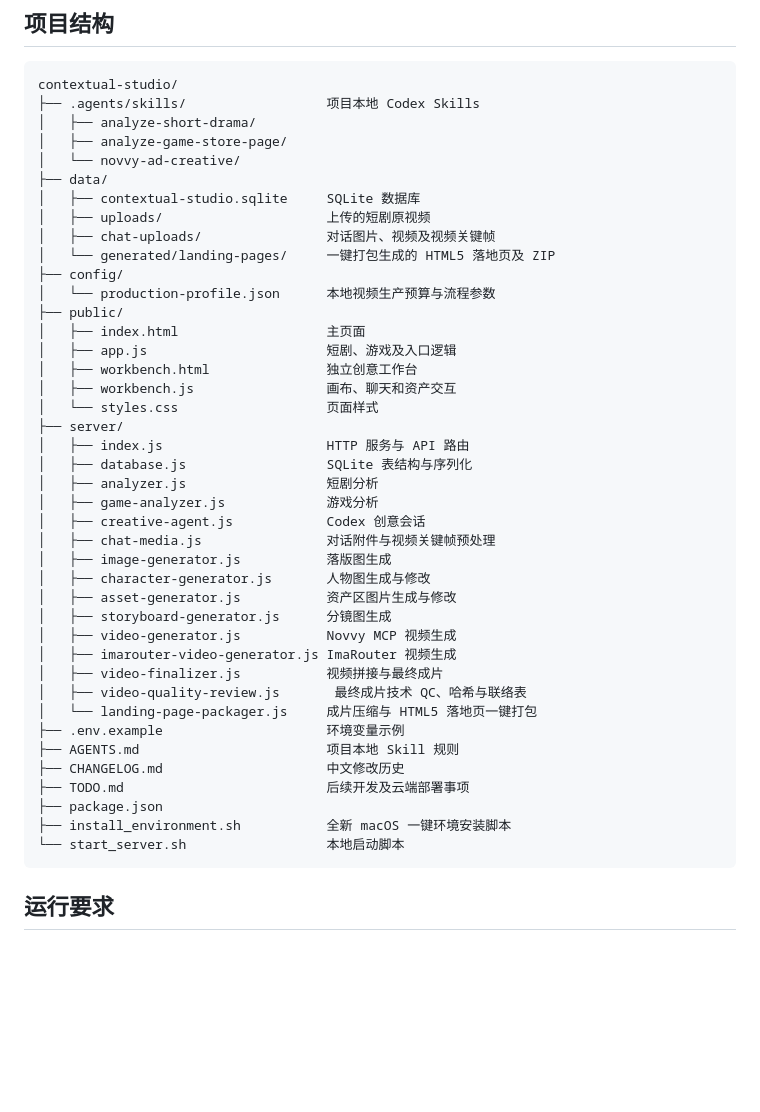
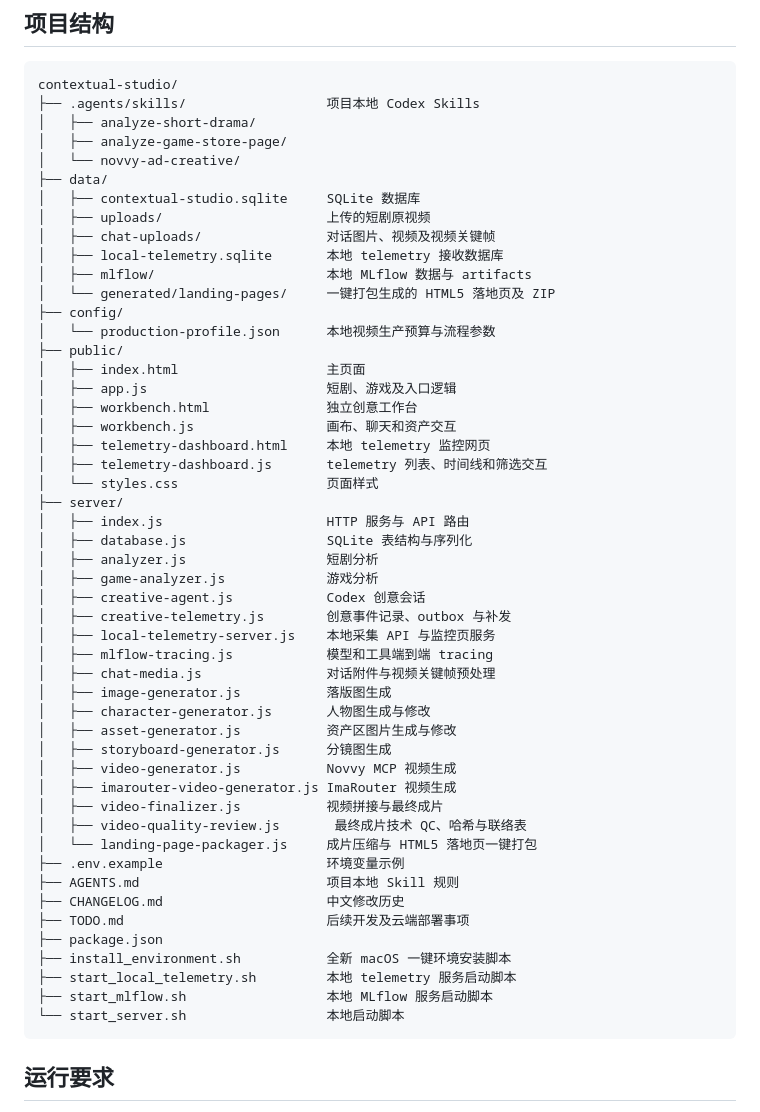
Before and after one commit to NovvyAI/contextual-studio, a Markdown page: README.md, the part around one of its changes. Rendered like a GitHub page; blank space fills up the shorter version.

````diff
--- a/README.md
+++ b/README.md
@@ -73,6 +73,8 @@ contextual-studio/
 │   ├── contextual-studio.sqlite     SQLite 数据库
 │   ├── uploads/                     上传的短剧原视频
 │   ├── chat-uploads/                对话图片、视频及视频关键帧
+│   ├── local-telemetry.sqlite       本地 telemetry 接收数据库
+│   ├── mlflow/                      本地 MLflow 数据与 artifacts
 │   └── generated/landing-pages/     一键打包生成的 HTML5 落地页及 ZIP
 ├── config/
 │   └── production-profile.json      本地视频生产预算与流程参数
@@ -81,6 +83,8 @@ contextual-studio/
 │   ├── app.js                       短剧、游戏及入口逻辑
 │   ├── workbench.html               独立创意工作台
 │   ├── workbench.js                 画布、聊天和资产交互
+│   ├── telemetry-dashboard.html     本地 telemetry 监控网页
+│   ├── telemetry-dashboard.js       telemetry 列表、时间线和筛选交互
 │   └── styles.css                   页面样式
 ├── server/
 │   ├── index.js                     HTTP 服务与 API 路由
@@ -88,6 +92,9 @@ contextual-studio/
 │   ├── analyzer.js                  短剧分析
 │   ├── game-analyzer.js             游戏分析
 │   ├── creative-agent.js            Codex 创意会话
+│   ├── creative-telemetry.js        创意事件记录、outbox 与补发
+│   ├── local-telemetry-server.js    本地采集 API 与监控页服务
+│   ├── mlflow-tracing.js            模型和工具端到端 tracing
 │   ├── chat-media.js                对话附件与视频关键帧预处理
 │   ├── image-generator.js           落版图生成
 │   ├── character-generator.js       人物图生成与修改
@@ -104,6 +111,8 @@ contextual-studio/
 ├── TODO.md                          后续开发及云端部署事项
 ├── package.json
 ├── install_environment.sh           全新 macOS 一键环境安装脚本
+├── start_local_telemetry.sh         本地 telemetry 服务启动脚本
+├── start_mlflow.sh                  本地 MLflow 服务启动脚本
 └── start_server.sh                  本地启动脚本
 ```
 
````
Also changed, not shown: other parts of README.md (+103 -12 lines), CHANGELOG.md (+5 -0 lines).
